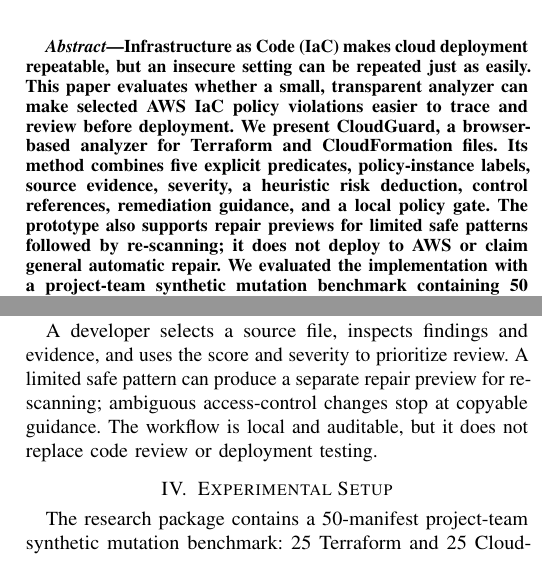
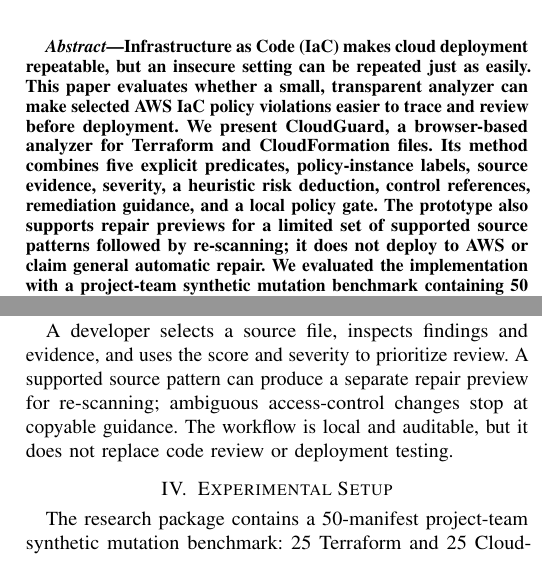
Before and after one commit to duday8329-ai/cloudguard-research, a LaTeX paper (CloudGuard_Conference_Paper.tex): two parts of the columns of pages 1 and 3 of 6, joined at a grey line, cut so that both start at the same text. Compiled offline with pdfLaTeX.

Commit message:
Clarify supported repair-preview patterns

```diff
--- a/CloudGuard_Conference_Paper.tex
+++ b/CloudGuard_Conference_Paper.tex
@@ -77,7 +77,7 @@
 \maketitle
 
 \begin{abstract}
-Infrastructure as Code (IaC) makes cloud deployment repeatable, but an insecure setting can be repeated just as easily. This paper evaluates whether a small, transparent analyzer can make selected AWS IaC policy violations easier to trace and review before deployment. We present CloudGuard, a browser-based analyzer for Terraform and CloudFormation files. Its method combines five explicit predicates, policy-instance labels, source evidence, severity, a heuristic risk deduction, control references, remediation guidance, and a local policy gate. The prototype also supports repair previews for limited safe patterns followed by re-scanning; it does not deploy to AWS or claim general automatic repair. We evaluated the implementation with a project-team synthetic mutation benchmark containing 50 manifests and 70 labelled policy-instance pairs. The benchmark included a public S3 indicator, an enabled RDS public-access flag, unrestricted security-group ingress, wildcard IAM actions, and disabled RDS encryption. CloudGuard produced 30 true positives, 0 false positives, 0 false negatives, and 40 true negatives, giving precision, recall, and F1 values of 1.0000. Ten rerun trials had a median processing time of 180.761 ms and a nearest-rank 95th-percentile time of 234.185 ms. An offline controlled source-replacement experiment modified 30 positive synthetic cases; all 30 passed the package's structural check and targeted-rule-absence check. This result measures controlled pattern removal, not browser repair quality, semantic validity, least-privilege correctness, or deployment safety. These results are implementation sanity evidence on a synthetic benchmark designed around the same rules, not evidence of production accuracy, generalization, calibrated risk prediction, or automatic repair quality. Energy, sustainability, and developer usability were not measured.
+Infrastructure as Code (IaC) makes cloud deployment repeatable, but an insecure setting can be repeated just as easily. This paper evaluates whether a small, transparent analyzer can make selected AWS IaC policy violations easier to trace and review before deployment. We present CloudGuard, a browser-based analyzer for Terraform and CloudFormation files. Its method combines five explicit predicates, policy-instance labels, source evidence, severity, a heuristic risk deduction, control references, remediation guidance, and a local policy gate. The prototype also supports repair previews for a limited set of supported source patterns followed by re-scanning; it does not deploy to AWS or claim general automatic repair. We evaluated the implementation with a project-team synthetic mutation benchmark containing 50 manifests and 70 labelled policy-instance pairs. The benchmark included a public S3 indicator, an enabled RDS public-access flag, unrestricted security-group ingress, wildcard IAM actions, and disabled RDS encryption. CloudGuard produced 30 true positives, 0 false positives, 0 false negatives, and 40 true negatives, giving precision, recall, and F1 values of 1.0000. Ten rerun trials had a median processing time of 180.761 ms and a nearest-rank 95th-percentile time of 234.185 ms. An offline controlled source-replacement experiment modified 30 positive synthetic cases; all 30 passed the package's structural check and targeted-rule-absence check. This result measures controlled pattern removal, not browser repair quality, semantic validity, least-privilege correctness, or deployment safety. These results are implementation sanity evidence on a synthetic benchmark designed around the same rules, not evidence of production accuracy, generalization, calibrated risk prediction, or automatic repair quality. Energy, sustainability, and developer usability were not measured.
 \end{abstract}
 
 \begin{IEEEkeywords}
@@ -172,7 +172,7 @@
 
 The local policy gate evaluates the current findings against a user-selected severity threshold. A finding at or above the threshold produces \texttt{BLOCK}; otherwise the result is \texttt{ALLOW}. The repository exposes the same decision through a local gate script that could be wrapped by CI, but CI integration is not validated. The gate blocks a proposed configuration review; it does not deploy to AWS and does not replace native IaC validation.
 
-A developer selects a source file, inspects findings and evidence, and uses the score and severity to prioritize review. A limited safe pattern can produce a separate repair preview for re-scanning; ambiguous access-control changes stop at copyable guidance. The workflow is local and auditable, but it does not replace code review or deployment testing.
+A developer selects a source file, inspects findings and evidence, and uses the score and severity to prioritize review. A supported source pattern can produce a separate repair preview for re-scanning; ambiguous access-control changes stop at copyable guidance. The workflow is local and auditable, but it does not replace code review or deployment testing.
 
 \section{Experimental Setup}
 The research package contains a 50-manifest project-team synthetic mutation benchmark: 25 Terraform and 25 CloudFormation manifests, with 70 labelled policy-instance pairs. A policy instance associates a file, resource, format, policy SID, expected violation label, and severity. This prevents the evaluation from treating one file as a single result when several policies occur in the same file. In the frozen benchmark, each file contains one relevant resource for each represented policy family, and an audit of the retained consensus file found 70 rows with no repeated file--policy-SID pair. The current implementation emits at most one prediction per file and policy SID, and the scoring join uses that same file--SID key; therefore, the implementation and evaluation units are consistent for this benchmark. Multi-resource files containing repeated instances of the same SID remain an identified extension for future evaluation.
```
